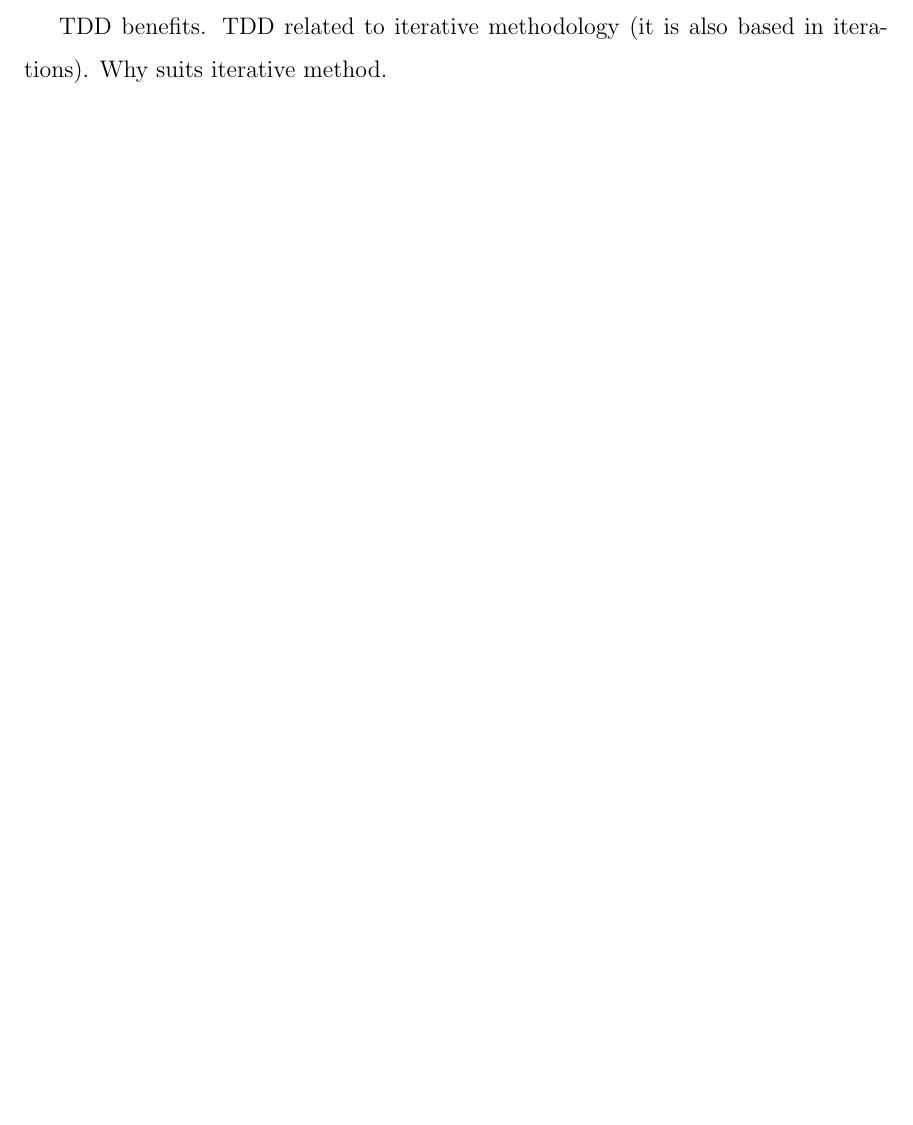
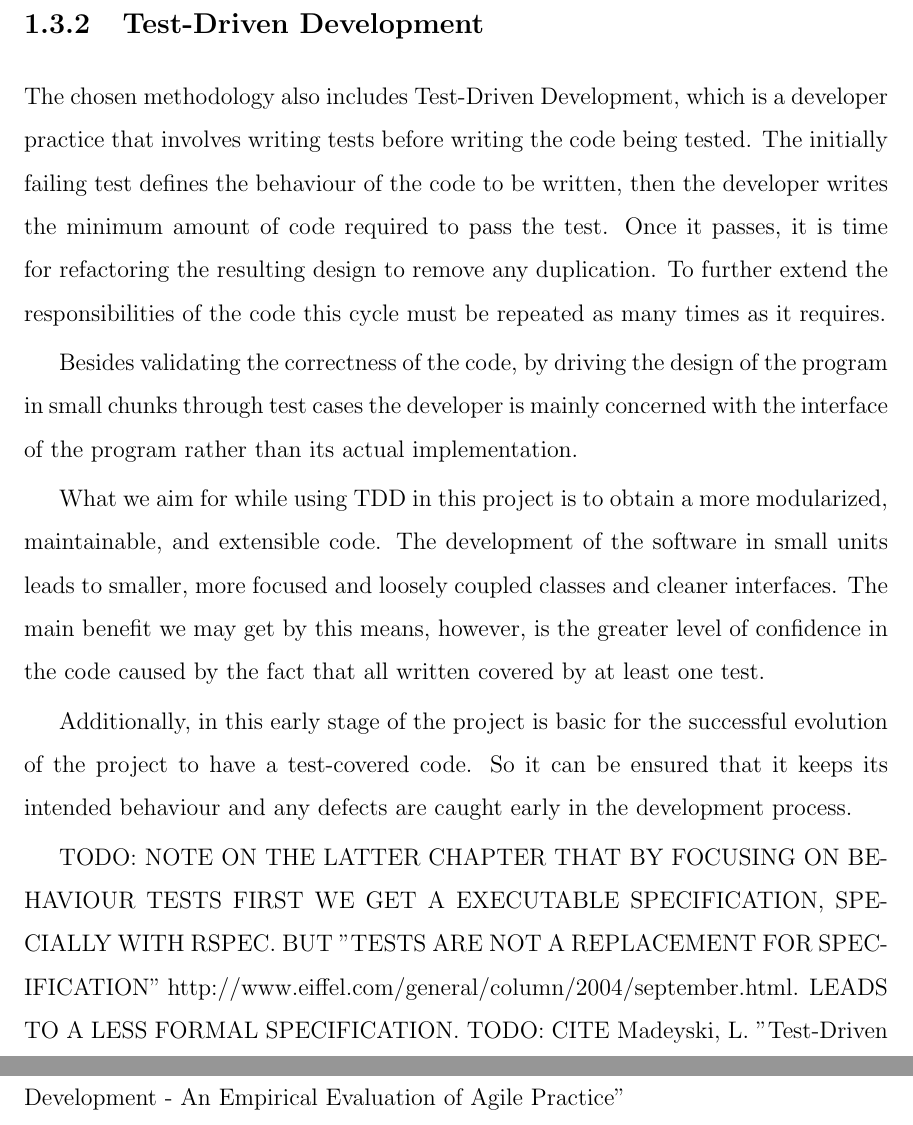
Before and after one commit to sauloperez/msthesis, a LaTeX thesis (main.tex, which reads chap1.tex): part of page 17 of 47 before the commit and two parts of pages 18 and 19 of 49 after it, the two joined at a grey line, cut at the place of the change, the shorter picture padded with empty space. Compiled offline with pdfLaTeX.

Commit message:
Finish Methodology section plus some notes for the latter chapter on TDD

```diff
--- a/chap1.tex
+++ b/chap1.tex
@@ -57,2 +58,13 @@ Nevertheless, iterative and incremental development are the basis for Agile deve
 
-TDD benefits. TDD related to iterative methodology (it is also based in iterations). Why suits iterative method.
+\subsection{Test-Driven Development}
+
+The chosen methodology also includes Test-Driven Development, which is a developer practice that involves writing tests before writing the code being tested. The initially failing test defines the behaviour of the code to be written, then the developer writes the minimum amount of code required to pass the test. Once it passes, it is time for refactoring the resulting design to remove any duplication. To further extend the responsibilities of the code this cycle must be repeated as many times as it requires.
+
+Besides validating the correctness of the code, by driving the design of the program in small chunks through test cases the developer is mainly concerned with the interface of the program rather than its actual implementation.
+
+What we aim for while using TDD in this project is to obtain a more modularized, maintainable, and extensible code. The development of the software in small units leads to smaller, more focused and loosely coupled classes and cleaner interfaces. The main benefit we may get by this means, however, is the greater level of confidence in the code caused by the fact that all written covered by at least one test.
+
+Additionally, in this early stage of the project is basic for the successful evolution of the project to have a test-covered code. So it can be ensured that it keeps its intended behaviour and any defects are caught early in the development process.
+
+TODO: NOTE ON THE LATTER CHAPTER THAT BY FOCUSING ON BEHAVIOUR TESTS FIRST WE GET A EXECUTABLE SPECIFICATION, SPECIALLY WITH RSPEC. BUT "TESTS ARE NOT A REPLACEMENT FOR SPECIFICATION" http://www.eiffel.com/general/column/2004/september.html. LEADS TO A LESS FORMAL SPECIFICATION.
+TODO: CITE Madeyski, L. "Test-Driven Development - An Empirical Evaluation of Agile Practice"
```
Also changed, not shown: chap1.tex (5 more changed lines).
